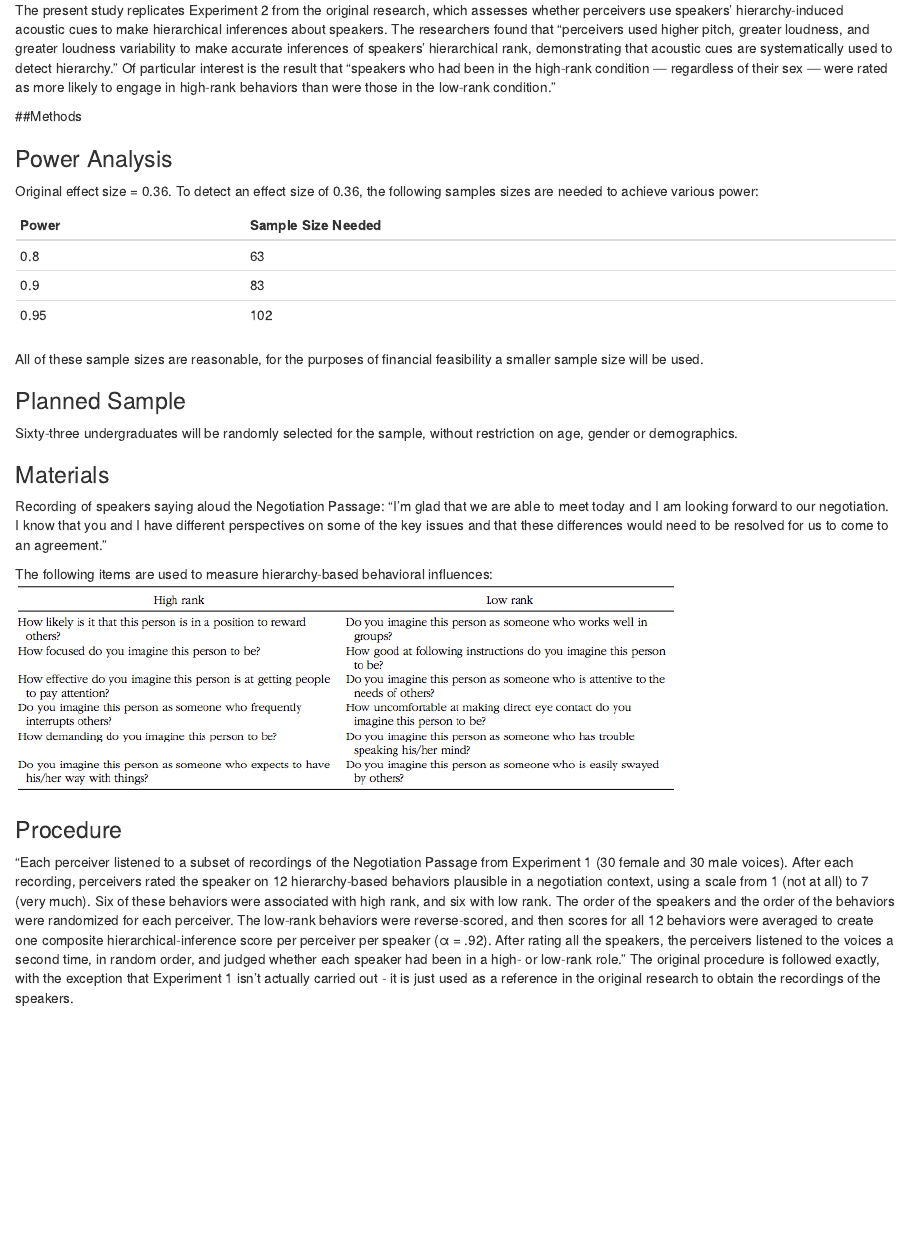
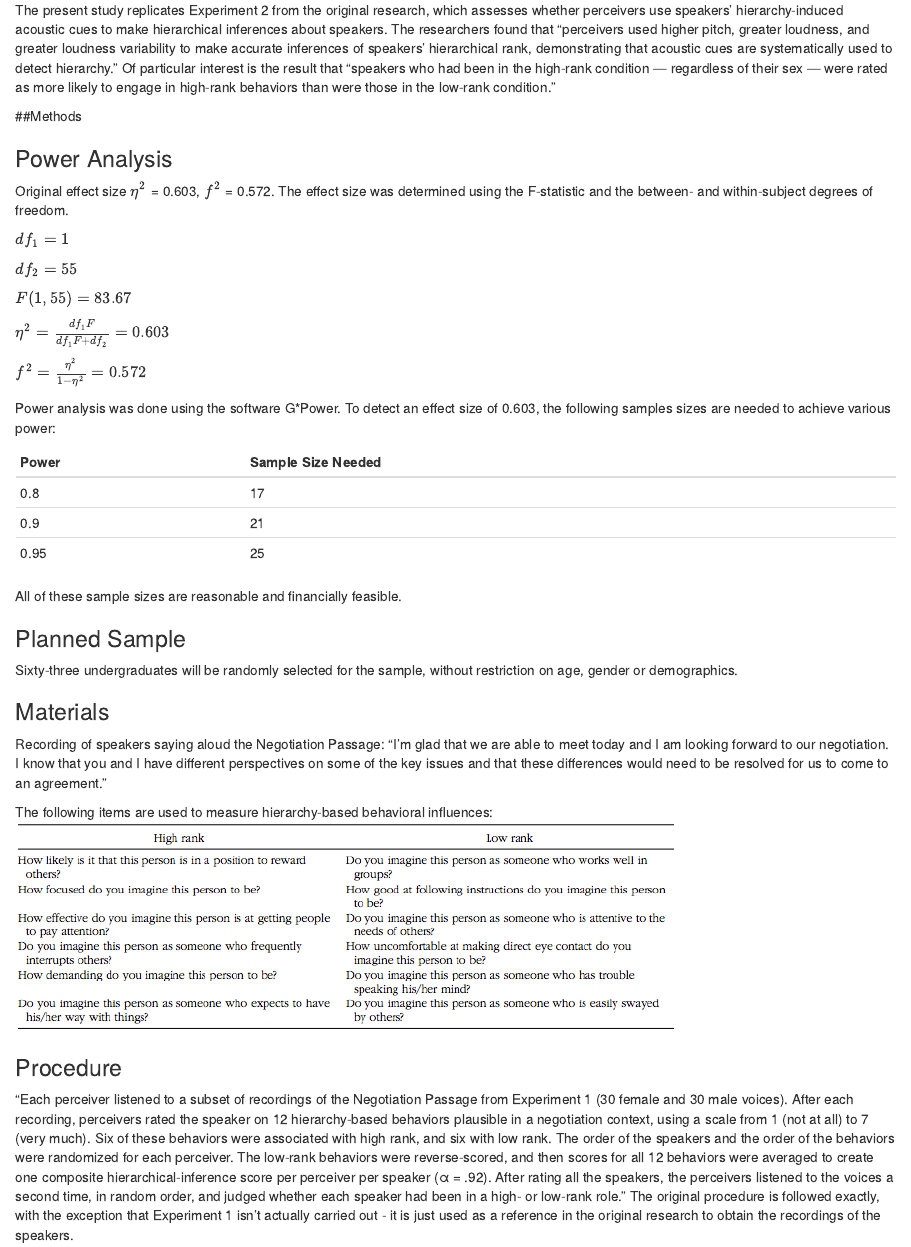
Before and after one commit to StanfordPsych254/jsalloumProject, an R Markdown document (writeup/Report Template.Rmd): the page in a window 1100 px wide, from 250 px down. Rendered offline with R 4.5, knitr and Pandoc, with nearby package versions.

Commit message:
More details added for effect size and power analysis

```diff
--- a/writeup/Report Template.Rmd
+++ b/writeup/Report Template.Rmd
@@ -17,15 +17,27 @@ The present study replicates Experiment 2 from the original research, which asse
 
 ### Power Analysis
 
-Original effect size = 0.36. To detect an effect size of 0.36, the following samples sizes are needed to achieve various power:
+Original effect size \(\eta^2\) = 0.603, \(f^2\) = 0.572. The effect size was determined using the F-statistic and the between- and within-subject degrees of freedom.
+
+\(df_1 = 1\)
+
+\(df_2 = 55\)
+
+\(F(1, 55) = 83.67\)
+
+\(\eta^2 = \frac{df_1F}{df_1F + df_2} = 0.603\)
+
+\(f^2 = \frac{\eta^2}{1 - \eta^2} = 0.572\)
+
+Power analysis was done using the software G*Power. To detect an effect size of 0.603, the following samples sizes are needed to achieve various power:
 
 Power |Sample Size Needed
 ------|-------------------
-0.8   | 63
-0.9   | 83
-0.95  | 102
+0.8   | 17
+0.9   | 21
+0.95  | 25
 
-All of these sample sizes are reasonable, for the purposes of financial feasibility a smaller sample size will be used.
+All of these sample sizes are reasonable and financially feasible.
 
 ### Planned Sample
 
```
Also changed, not shown: writeup/Report_Template.html.
